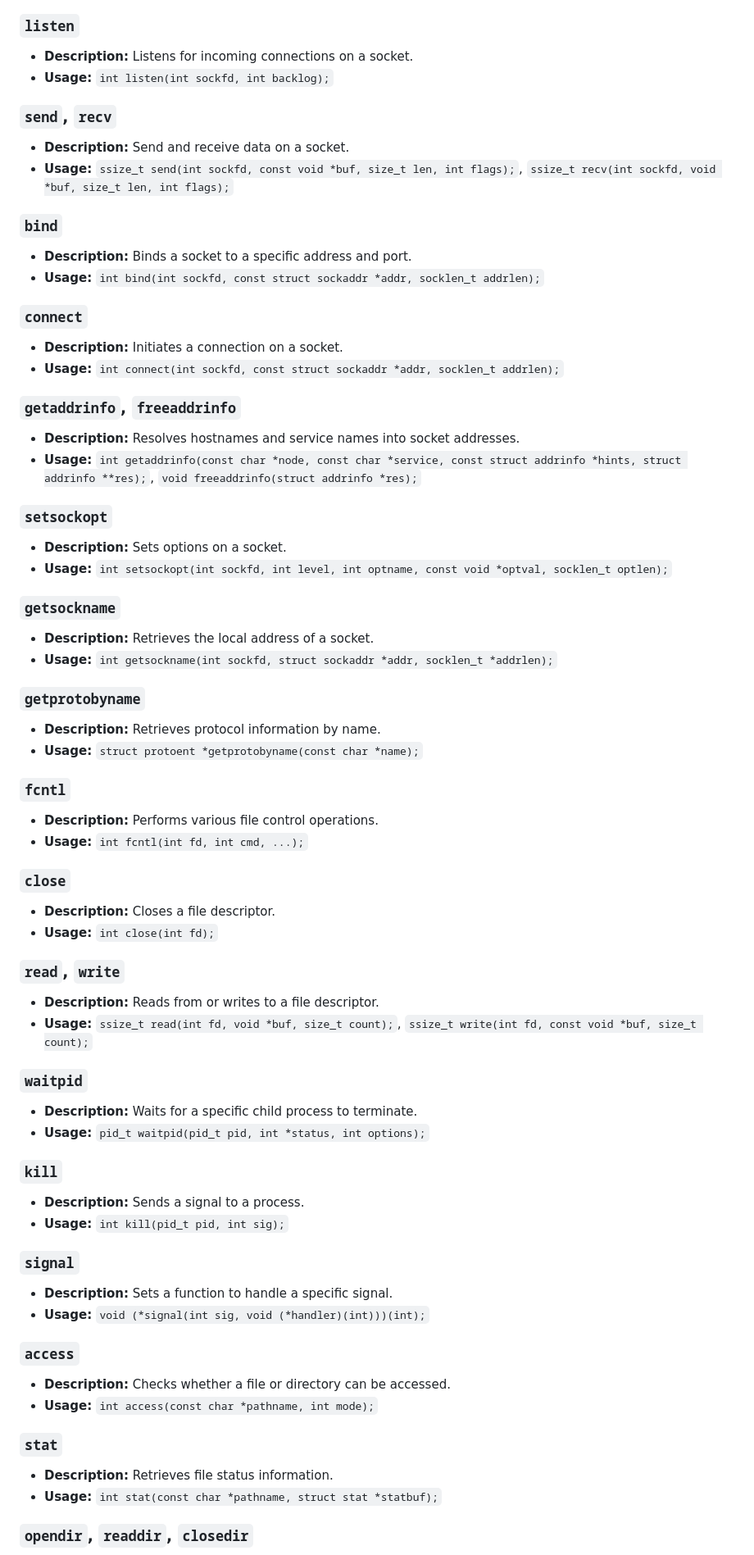
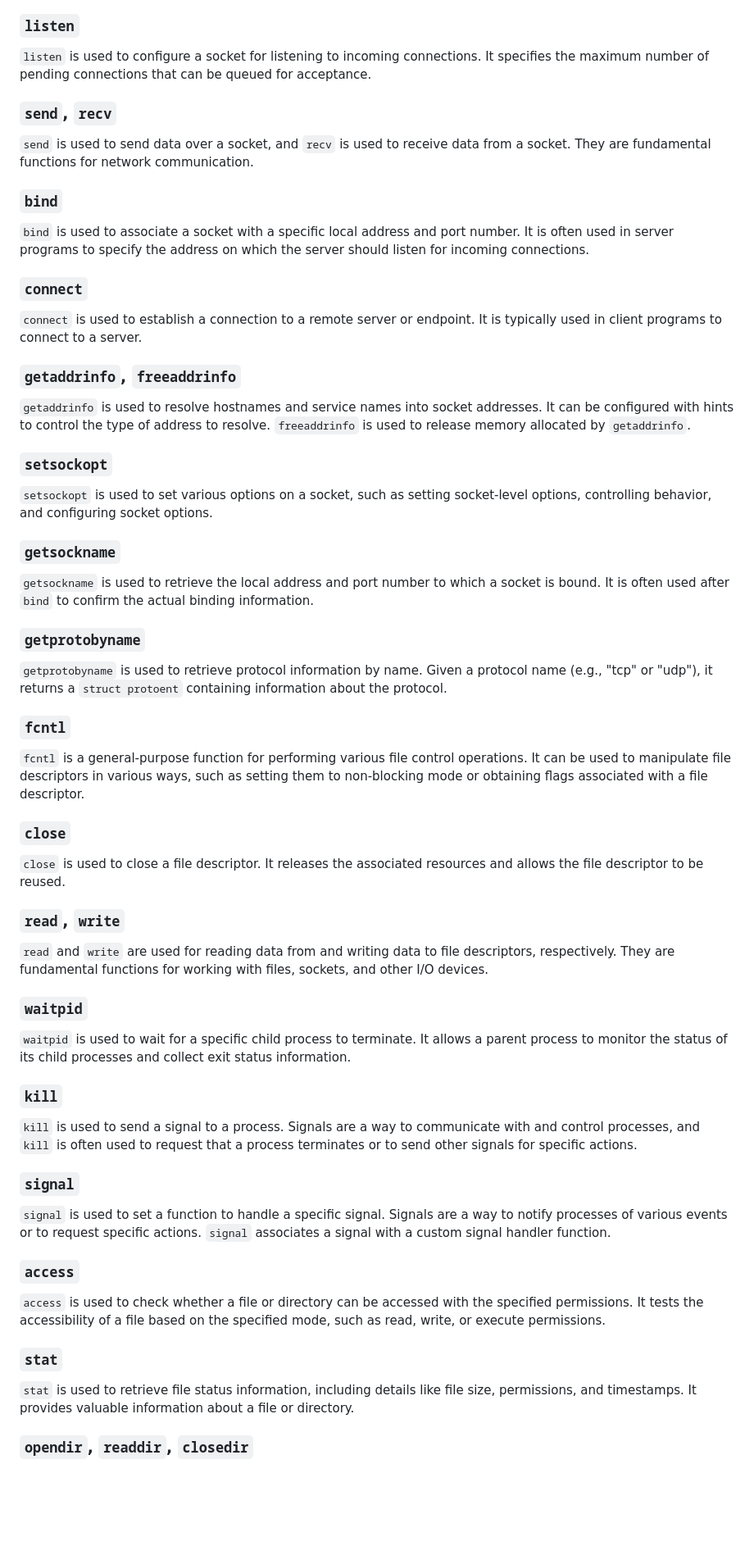
Before and after one commit to fluffy-willa-42-team/webserv, a Markdown page: doc/authorized_function.md, the part around one of its changes. Shown at 82% size. GitHub-like rendering; blank space fills up the shorter version.

```diff
--- a/doc/authorized_function.md
+++ b/doc/authorized_function.md
@@ -75,83 +60,67 @@
 
 ### `listen`
 
-- **Description:** Listens for incoming connections on a socket.
-- **Usage:** `int listen(int sockfd, int backlog);`
+`listen` is used to configure a socket for listening to incoming connections. It specifies the maximum number of pending connections that can be queued for acceptance.
 
 ### `send`, `recv`
 
-- **Description:** Send and receive data on a socket.
-- **Usage:** `ssize_t send(int sockfd, const void *buf, size_t len, int flags);`, `ssize_t recv(int sockfd, void *buf, size_t len, int flags);`
+`send` is used to send data over a socket, and `recv` is used to receive data from a socket. They are fundamental functions for network communication.
 
 ### `bind`
 
-- **Description:** Binds a socket to a specific address and port.
-- **Usage:** `int bind(int sockfd, const struct sockaddr *addr, socklen_t addrlen);`
+`bind` is used to associate a socket with a specific local address and port number. It is often used in server programs to specify the address on which the server should listen for incoming connections.
 
 ### `connect`
 
-- **Description:** Initiates a connection on a socket.
-- **Usage:** `int connect(int sockfd, const struct sockaddr *addr, socklen_t addrlen);`
+`connect` is used to establish a connection to a remote server or endpoint. It is typically used in client programs to connect to a server.
 
 ### `getaddrinfo`, `freeaddrinfo`
 
-- **Description:** Resolves hostnames and service names into socket addresses.
-- **Usage:** `int getaddrinfo(const char *node, const char *service, const struct addrinfo *hints, struct addrinfo **res);`, `void freeaddrinfo(struct addrinfo *res);`
+`getaddrinfo` is used to resolve hostnames and service names into socket addresses. It can be configured with hints to control the type of address to resolve. `freeaddrinfo` is used to release memory allocated by `getaddrinfo`.
 
 ### `setsockopt`
 
-- **Description:** Sets options on a socket.
-- **Usage:** `int setsockopt(int sockfd, int level, int optname, const void *optval, socklen_t optlen);`
+`setsockopt` is used to set various options on a socket, such as setting socket-level options, controlling behavior, and configuring socket options.
 
 ### `getsockname`
 
-- **Description:** Retrieves the local address of a socket.
-- **Usage:** `int getsockname(int sockfd, struct sockaddr *addr, socklen_t *addrlen);`
+`getsockname` is used to retrieve the local address and port number to which a socket is bound. It is often used after `bind` to confirm the actual binding information.
 
 ### `getprotobyname`
 
-- **Description:** Retrieves protocol information by name.
-- **Usage:** `struct protoent *getprotobyname(const char *name);`
+`getprotobyname` is used to retrieve protocol information by name. Given a protocol name (e.g., "tcp" or "udp"), it returns a `struct protoent` containing information about the protocol.
 
 ### `fcntl`
 
-- **Description:** Performs various file control operations.
-- **Usage:** `int fcntl(int fd, int cmd, ...);`
+`fcntl` is a general-purpose function for performing various file control operations. It can be used to manipulate file descriptors in various ways, such as setting them to non-blocking mode or obtaining flags associated with a file descriptor.
 
 ### `close`
 
-- **Description:** Closes a file descriptor.
-- **Usage:** `int close(int fd);`
+`close` is used to close a file descriptor. It releases the associated resources and allows the file descriptor to be reused.
 
 ### `read`, `write`
 
-- **Description:** Reads from or writes to a file descriptor.
-- **Usage:** `ssize_t read(int fd, void *buf, size_t count);`, `ssize_t write(int fd, const void *buf, size_t count);`
+`read` and `write` are used for reading data from and writing data to file descriptors, respectively. They are fundamental functions for working with files, sockets, and other I/O devices.
 
 ### `waitpid`
 
-- **Description:** Waits for a specific child process to terminate.
-- **Usage:** `pid_t waitpid(pid_t pid, int *status, int options);`
+`waitpid` is used to wait for a specific child process to terminate. It allows a parent process to monitor the status of its child processes and collect exit status information.
 
 ### `kill`
 
-- **Description:** Sends a signal to a process.
-- **Usage:** `int kill(pid_t pid, int sig);`
+`kill` is used to send a signal to a process. Signals are a way to communicate with and control processes, and `kill` is often used to request that a process terminates or to send other signals for specific actions.
 
 ### `signal`
 
-- **Description:** Sets a function to handle a specific signal.
-- **Usage:** `void (*signal(int sig, void (*handler)(int)))(int);`
+`signal` is used to set a function to handle a specific signal. Signals are a way to notify processes of various events or to request specific actions. `signal` associates a signal with a custom signal handler function.
 
 ### `access`
 
-- **Description:** Checks whether a file or directory can be accessed.
-- **Usage:** `int access(const char *pathname, int mode);`
+`access` is used to check whether a file or directory can be accessed with the specified permissions. It tests the accessibility of a file based on the specified mode, such as read, write, or execute permissions.
 
 ### `stat`
 
-- **Description:** Retrieves file status information.
-- **Usage:** `int stat(const char *pathname, struct stat *statbuf);`
+`stat` is used to retrieve file status information, including details like file size, permissions, and timestamps. It provides valuable information about a file or directory.
 
 ### `opendir`, `readdir`, `closedir`
 
```
Also changed, not shown: other parts of doc/authorized_function.md (+16 -32 lines).
